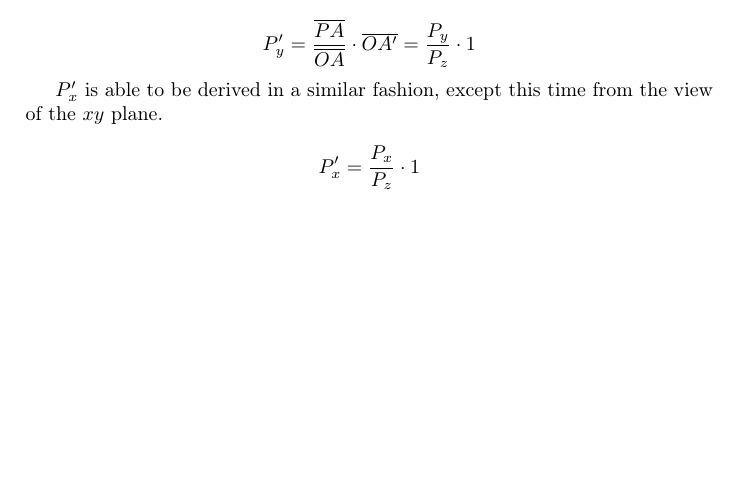
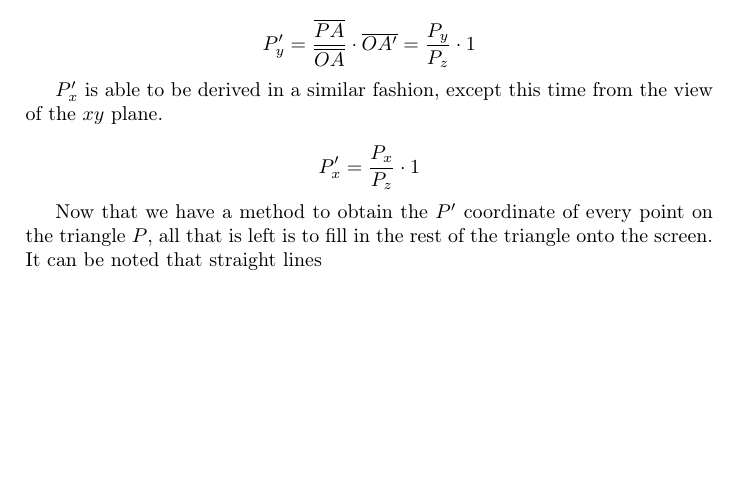
Before and after one commit to Wide0125/Computer-Graphics-Research-Paper, a LaTeX paper (Paper.tex): part of page 18 of 20, cut so that both start at the same text. Compiled offline with pdfLaTeX.

Commit message:
Update Paper.tex to add explanation for filling triangle on screen and regenerate associated files

```diff
--- a/Paper.tex
+++ b/Paper.tex
@@ -417,7 +417,7 @@ $P'_{x}$ is able to be derived in a similar fashion, except this time from the v
     P'_{x} = \frac{P_{x}}{P_{z}} \cdot 1
 \]
 
-
+Now that we have a method to obtain the $P'$ coordinate of every point on the triangle $P$, all that is left is to fill in the rest of the triangle onto the screen. It can be noted that straight lines
 
 \newpage
 \printbibliography{}
```
Also changed, not shown: Paper.pdf, 5 other files.
